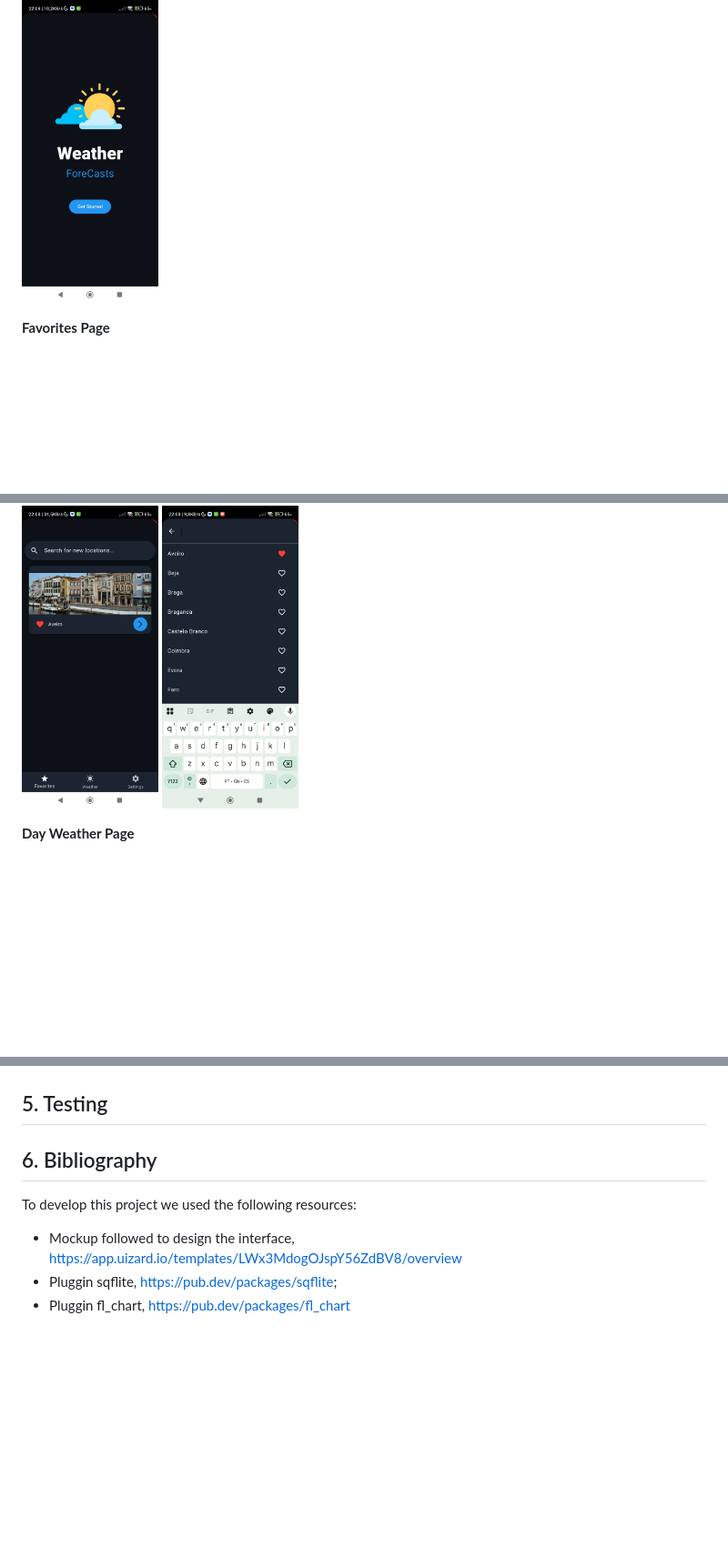
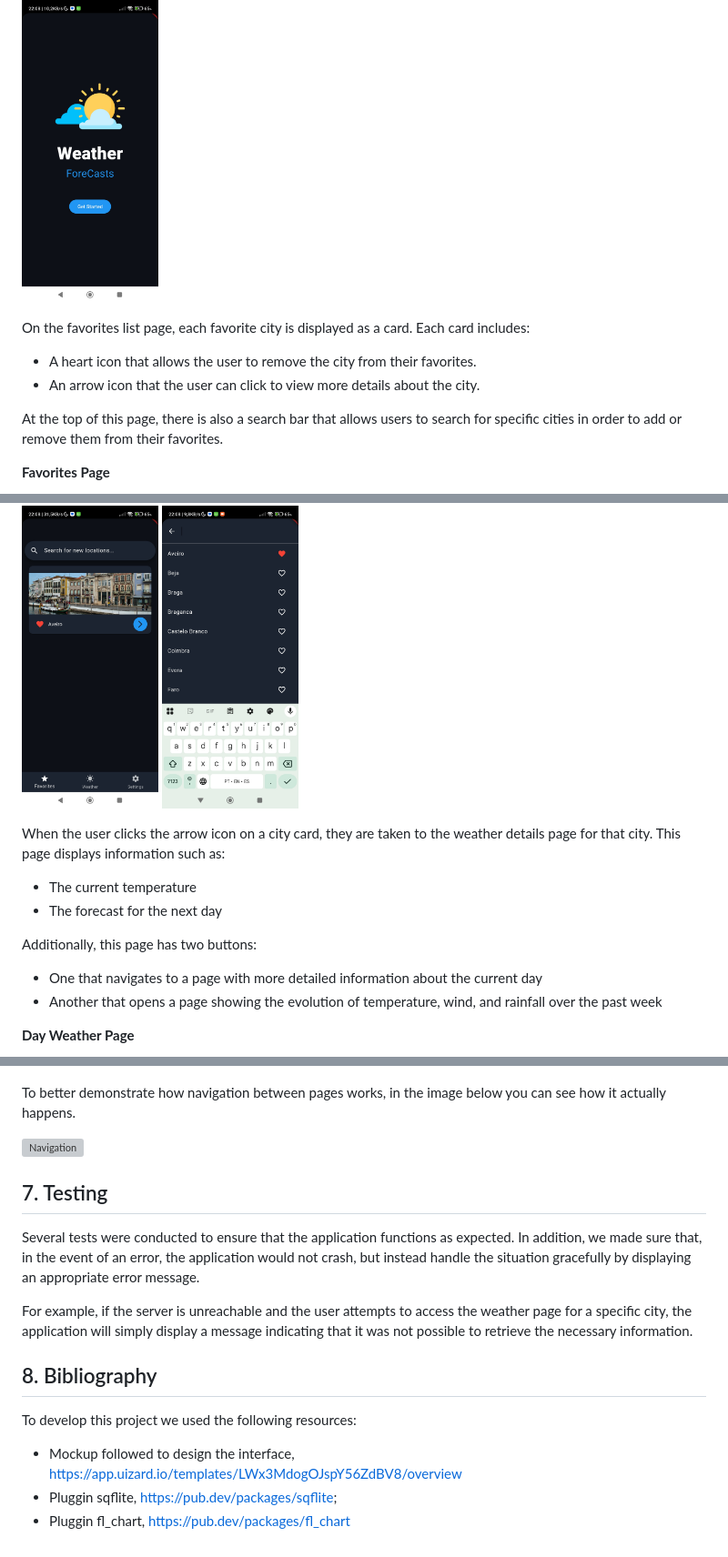
Before and after one commit to ritaleite03/FEUP-MEIC-CPM, a Markdown page: project_2/README.md, 3 parts joined by grey strips. Shown: that part at 91% size. GitHub-like rendering; blank space fills up the shorter version; grey boxes are pictures that could not be loaded.

```diff
--- a/project_2/README.md
+++ b/project_2/README.md
@@ -73,12 +106,29 @@ You must define a variable `IP`, which will correspond to the IP of the machine
   <img src="images/main.jpg" alt="Initial Page" width="150"/>
 </p>
 
+On the favorites list page, each favorite city is displayed as a card. Each card includes:
+
+-   A heart icon that allows the user to remove the city from their favorites.
+-   An arrow icon that the user can click to view more details about the city.
+
+At the top of this page, there is also a search bar that allows users to search for specific cities in order to add or remove them from their favorites.
+
 **Favorites Page**
 
 <p>
   <img src="images/favorites_1.jpg" alt="Favorites Page 1" width="150"/>
   <img src="images/favorites_2.jpg" alt="Favorites Page 2" width="150"/>
 </p>
+
+When the user clicks the arrow icon on a city card, they are taken to the weather details page for that city. This page displays information such as:
+
+-   The current temperature
+-   The forecast for the next day
+
+Additionally, this page has two buttons:
+
+-   One that navigates to a page with more detailed information about the current day
+-   Another that opens a page showing the evolution of temperature, wind, and rainfall over the past week
 
 **Day Weather Page**
 
@@ -106,12 +158,20 @@ You must define a variable `IP`, which will correspond to the IP of the machine
   <img src="images/settings_1.jpg" alt="Settings Page" width="150"/>
 </p>
 
-## 5. Testing
+To better demonstrate how navigation between pages works, in the image below you can see how it actually happens.
 
-## 6. Bibliography
+![Navigation](images/nav.jpg)
+
+## 7. Testing
+
+Several tests were conducted to ensure that the application functions as expected. In addition, we made sure that, in the event of an error, the application would not crash, but instead handle the situation gracefully by displaying an appropriate error message.
+
+For example, if the server is unreachable and the user attempts to access the weather page for a specific city, the application will simply display a message indicating that it was not possible to retrieve the necessary information.
+
+## 8. Bibliography
 
 To develop this project we used the following resources:
 
-- Mockup followed to design the interface, https://app.uizard.io/templates/LWx3MdogOJspY56ZdBV8/overview
-- Pluggin sqflite, https://pub.dev/packages/sqflite;
-- Pluggin fl_chart, https://pub.dev/packages/fl_chart
+-   Mockup followed to design the interface, https://app.uizard.io/templates/LWx3MdogOJspY56ZdBV8/overview
+-   Pluggin sqflite, https://pub.dev/packages/sqflite;
+-   Pluggin fl_chart, https://pub.dev/packages/fl_chart
```
Also changed, not shown: other parts of project_2/README.md (+41 -6 lines), project_2/images/data.jpg (added), 1 other file.
